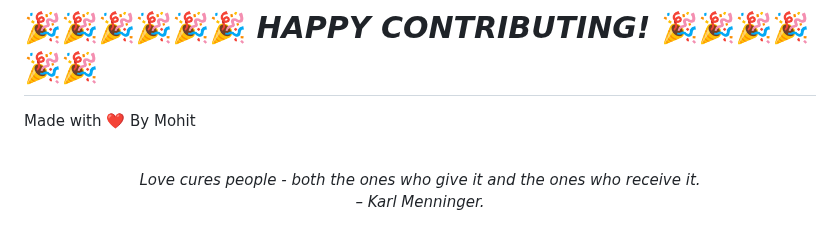
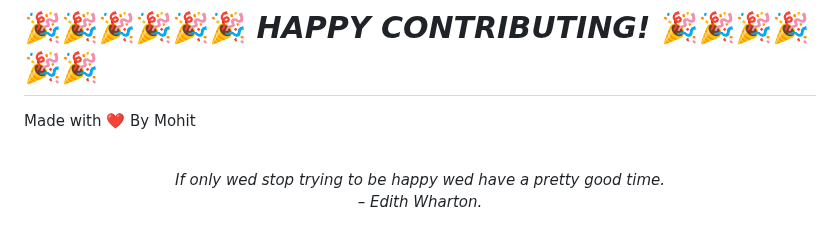
Before and after one commit to mohitchandak/Study-Material-khaz-n-, a Markdown page: README.md, the part around the change. GitHub-like rendering.

Commit message:
New Quote added

```diff
--- a/README.md
+++ b/README.md
@@ -128,5 +128,5 @@ Made with ❤️ By Mohit
 
 
 <!-- QUOTE:START -->
-<p align="center"><br><i>Love cures people - both the ones who give it and the ones who receive it.</i><br><i>– Karl Menninger.</i><br></p>
+<p align="center"><br><i>If only wed stop trying to be happy wed have a pretty good time.</i><br><i>– Edith Wharton.</i><br></p>
 <!-- QUOTE:END -->
```
